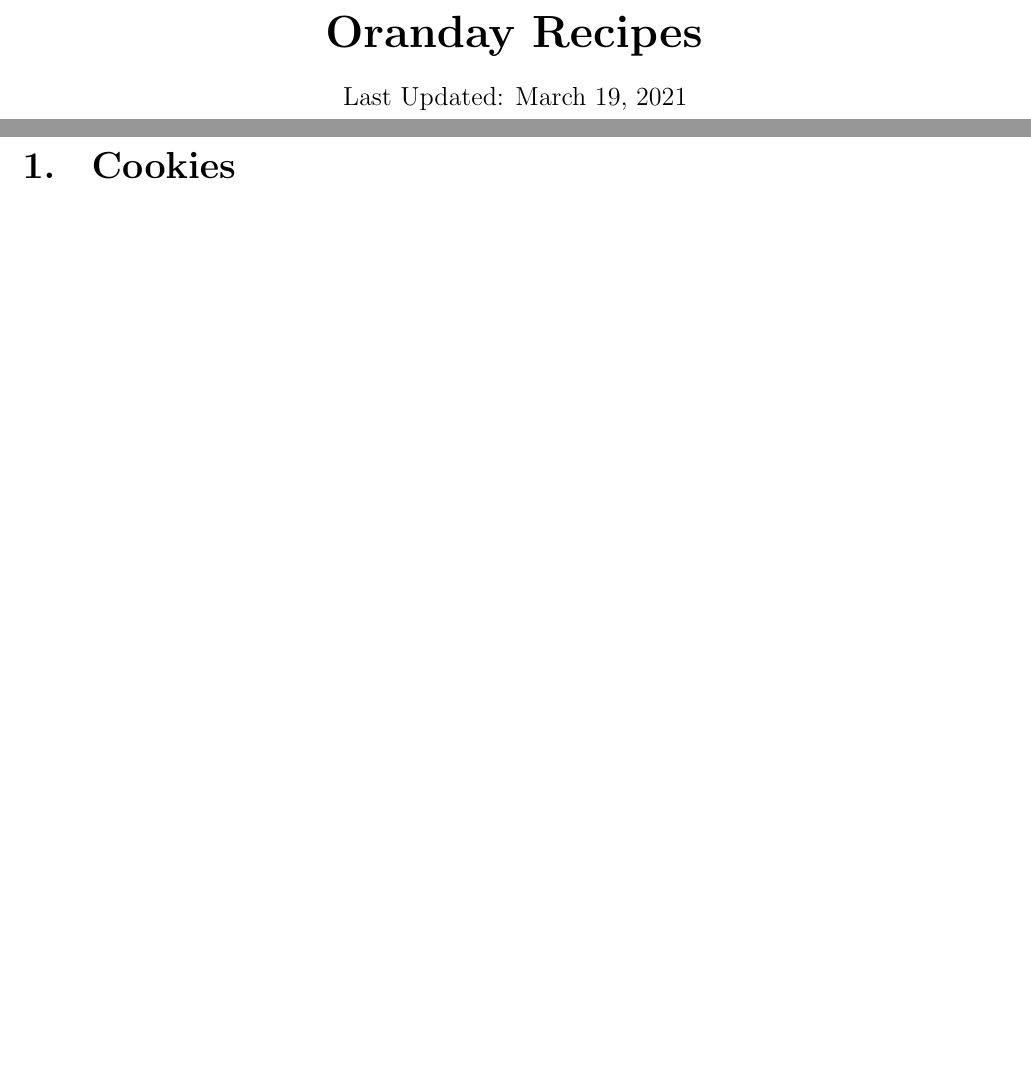
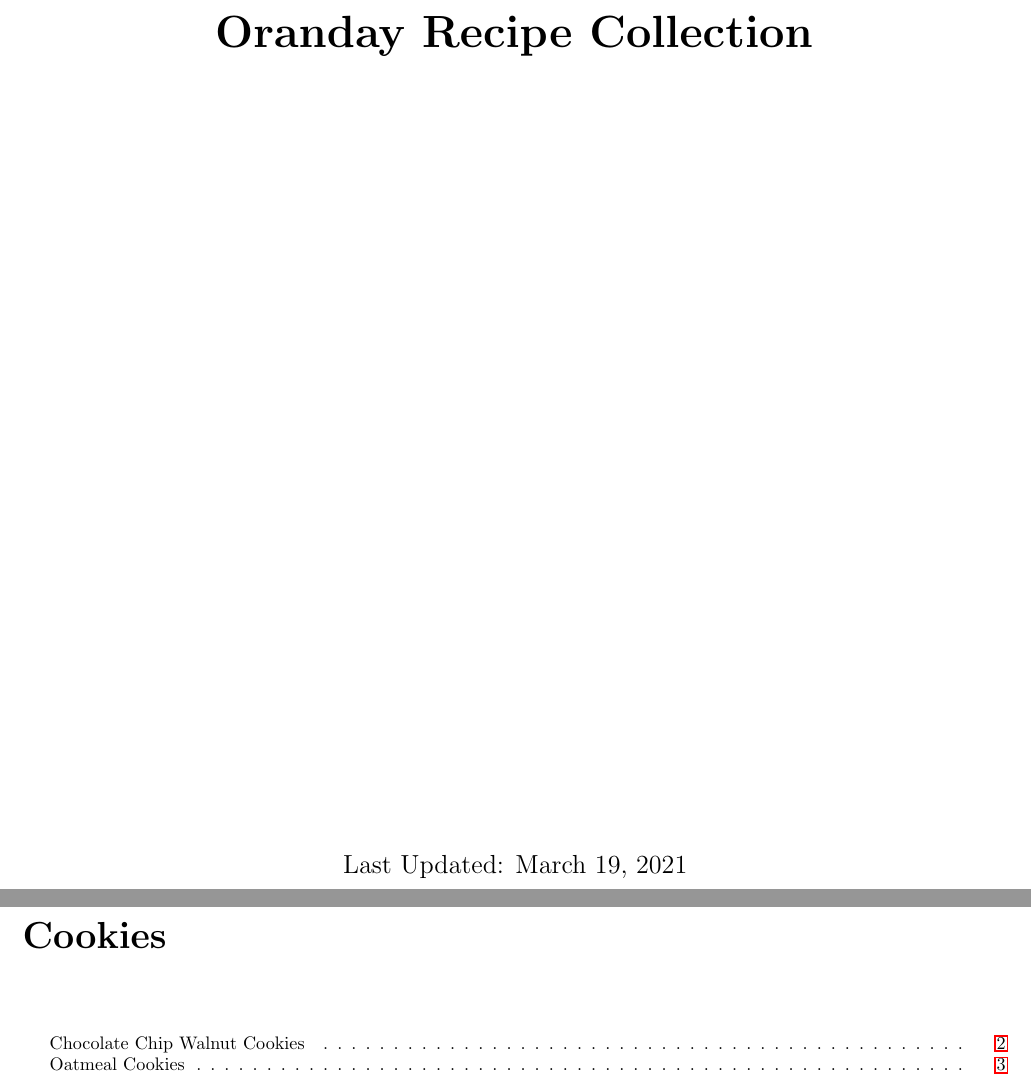
Before and after one commit to aeoranday/Oranday-Recipes, a LaTeX document (recipe.tex): two parts of pages 1 and 3 of 12 before the commit and two parts of pages 1 and 3 of 14 after it, joined at a grey line, cut at the place of the change, the shorter picture padded with empty space. Compiled offline with pdfLaTeX.

Commit message:
Added mini table of contents to chapters.

```diff
--- a/recipe.tex
+++ b/recipe.tex
@@ -1,7 +1,7 @@
 \documentclass{report}
 \usepackage{sectsty, titlesec}
 \usepackage{microtype}
-\usepackage{geometry, setspace, tocloft, enumerate}
+\usepackage{geometry, setspace, tocloft, enumerate, titletoc}
 \usepackage[plainpages=false, pdfpagelabels, hyperindex=true, linktoc=page]{hyperref}
 
 \geometry{letterpaper, margin=0.5in}
@@ -15,13 +15,12 @@
 \begin{document}
 	\begin{titlepage}
 		\begin{center}
-			\vspace*{1in}
+			\vspace*{3in}
 
 			\Huge
-			\textbf{Oranday Recipes}
+			\textbf{Oranday Recipe Collection}
 
-			\vspace{0.5cm}
-
+			\vfill
 			\Large
 			Last Updated: \today
 		\end{center}
@@ -33,7 +32,10 @@
 	\pagenumbering{arabic}
 	\setcounter{page}{1}
 
-	\chapter{Cookies}
+	\chapter*{Cookies}
+	\addcontentsline{toc}{chapter}{Cookies}
+	\startcontents[chapters]
+	\printcontents[chapters]{}{1}{}
 	\newpage
 	\phantomsection
 	\addcontentsline{toc}{section}{Chocolate Chip Walnut Cookies}
```
Also changed, not shown: recipe.pdf, recipe.tex (13 more changed lines).
